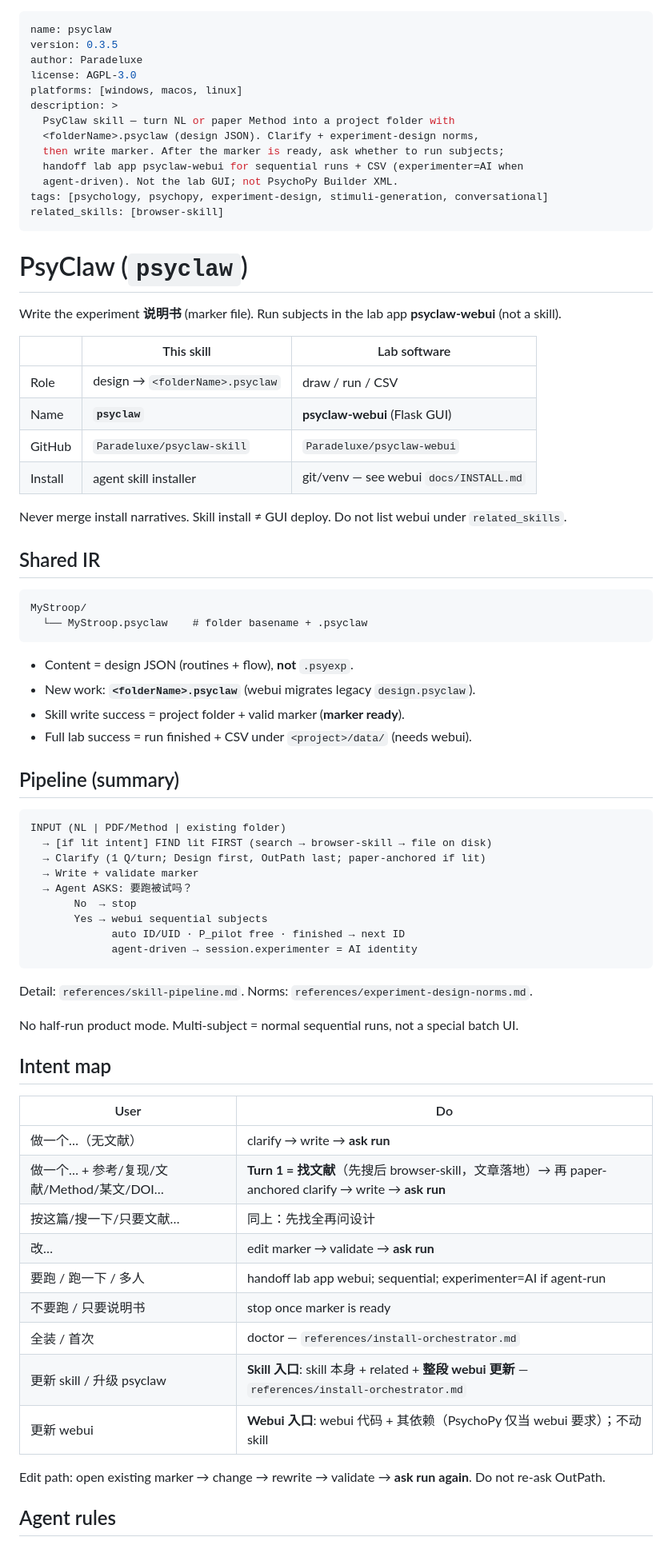
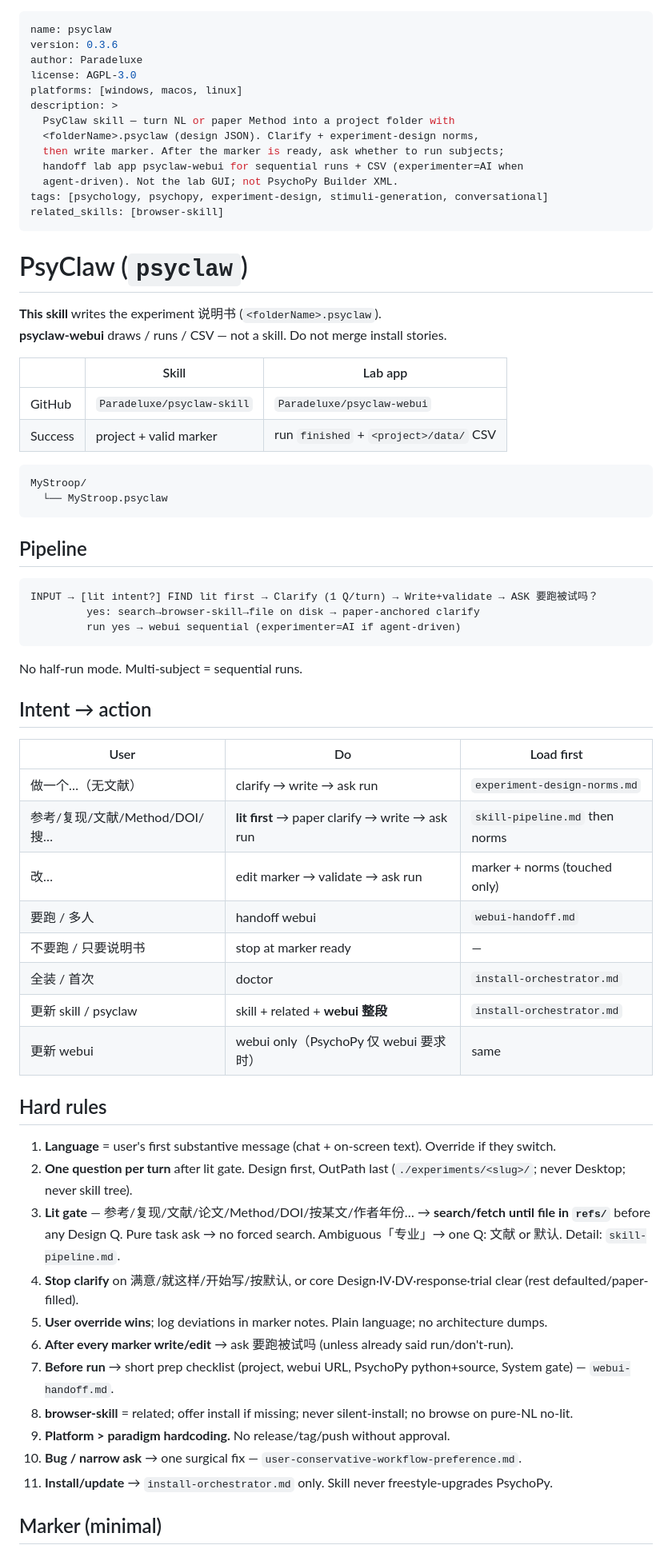
Before and after one commit to Paradeluxe/psyclaw-skill, a Markdown page: skills/psyclaw/SKILL.md, the part around one of its changes. Shown at 80% size. GitHub-like rendering.

Commit message:
docs(psyclaw): slim skill entry to 0.3.6, dedupe pipeline/norms
Thin SKILL.md (hard rules + load-on-demand); pipeline is lit/net single source; norms drop duplicated fetch prose.

````diff
--- a/skills/psyclaw/SKILL.md
+++ b/skills/psyclaw/SKILL.md
@@ -1,6 +1,6 @@
 ---
 name: psyclaw
-version: 0.3.5
+version: 0.3.6
 author: Paradeluxe
 license: AGPL-3.0
 platforms: [windows, macos, linux]
@@ -16,62 +16,55 @@ related_skills: [browser-skill]
 
 # PsyClaw (`psyclaw`)
 
-Write the experiment **说明书** (marker file). Run subjects in the lab app **psyclaw-webui** (not a skill).
+**This skill** writes the experiment 说明书 (`<folderName>.psyclaw`).
+**psyclaw-webui** draws / runs / CSV — not a skill. Do not merge install stories.
 
-| | This skill | Lab software |
+| | Skill | Lab app |
 |---|--------|--------|
-| Role | design → `<folderName>.psyclaw` | draw / run / CSV |
-| Name | **`psyclaw`** | **psyclaw-webui** (Flask GUI) |
 | GitHub | `Paradeluxe/psyclaw-skill` | `Paradeluxe/psyclaw-webui` |
-| Install | agent skill installer | git/venv — see webui `docs/INSTALL.md` |
-
-Never merge install narratives. Skill install ≠ GUI deploy. Do not list webui under `related_skills`.
-
-## Shared IR
+| Success | project + valid marker | run `finished` + `<project>/data/` CSV |
 
 ```text
 MyStroop/
-  └── MyStroop.psyclaw    # folder basename + .psyclaw
+  └── MyStroop.psyclaw
 ```
 
-- Content = design JSON (routines + flow), **not** `.psyexp`.
-- New work: **`<folderName>.psyclaw`** (webui migrates legacy `design.psyclaw`).
-- Skill write success = project folder + valid marker (**marker ready**).
-- Full lab success = run finished + CSV under `<project>/data/` (needs webui).
-
-## Pipeline (summary)
+## Pipeline
 
 ```text
-INPUT (NL | PDF/Method | existing folder)
-  → [if lit intent] FIND lit FIRST (search → browser-skill → file on disk)
-  → Clarify (1 Q/turn; Design first, OutPath last; paper-anchored if lit)
-  → Write + validate marker
-  → Agent ASKS: 要跑被试吗？
-       No  → stop
-       Yes → webui sequential subjects
-             auto ID/UID · P_pilot free · finished → next ID
-             agent-driven → session.experimenter = AI identity
+INPUT → [lit intent?] FIND lit first → Clarify (1 Q/turn) → Write+validate → ASK 要跑被试吗？
+         yes: search→browser-skill→file on disk → paper-anchored clarify
+         run yes → webui sequential (experimenter=AI if agent-driven)
 ```
 
-Detail: `references/skill-pipeline.md`. Norms: `references/experiment-design-norms.md`.
+No half-run mode. Multi-subject = sequential runs.
 
-No half-run product mode. Multi-subject = normal sequential runs, not a special batch UI.
+## Intent → action
 
-## Intent map
+| User | Do | Load first |
+|------|-----|------------|
+| 做一个…（无文献） | clarify → write → ask run | `experiment-design-norms.md` |
+| 参考/复现/文献/Method/DOI/搜… | **lit first** → paper clarify → write → ask run | `skill-pipeline.md` then norms |
+| 改… | edit marker → validate → ask run | marker + norms (touched only) |
+| 要跑 / 多人 | handoff webui | `webui-handoff.md` |
+| 不要跑 / 只要说明书 | stop at marker ready | — |
+| 全装 / 首次 | doctor | `install-orchestrator.md` |
+| 更新 skill / psyclaw | skill + related + **webui 整段** | `install-orchestrator.md` |
+| 更新 webui | webui only（PsychoPy 仅 webui 要求时） | same |
 
-| User | Do |
-|------|-----|
-| 做一个…（无文献） | clarify → write → **ask run** |
-| 做一个… + 参考/复现/文献/Method/某文/DOI… | **Turn 1 = 找文献**（先搜后 browser-skill，文章落地）→ 再 paper-anchored clarify → write → **ask run** |
-| 按这篇/搜一下/只要文献… | 同上：先找全再问设计 |
-| 改… | edit marker → validate → **ask run** |
-| 要跑 / 跑一下 / 多人 | handoff lab app webui; sequential; experimenter=AI if agent-run |
-| 不要跑 / 只要说明书 | stop once marker is ready |
-| 全装 / 首次 | doctor — `references/install-orchestrator.md` |
-| 更新 skill / 升级 psyclaw | **Skill 入口**: skill 本身 + related + **整段 webui 更新** — `references/install-orchestrator.md` |
-| 更新 webui | **Webui 入口**: webui 代码 + 其依赖（PsychoPy 仅当 webui 要求）；不动 skill |
+## Hard rules
 
-Edit path: open existing marker → change → rewrite → validate → **ask run again**. Do not re-ask OutPath.
+1. **Language** = user's first substantive message (chat + on-screen text). Override if they switch.
+2. **One question per turn** after lit gate. Design first, OutPath last (`./experiments/<slug>/`; never Desktop; never skill tree).
+3. **Lit gate** — 参考/复现/文献/论文/Method/DOI/按某文/作者年份… → **search/fetch until file in `refs/`** before any Design Q. Pure task ask → no forced search. Ambiguous「专业」→ one Q: 文献 or 默认. Detail: `skill-pipeline.md`.
+4. **Stop clarify** on 满意/就这样/开始写/按默认, or core Design·IV·DV·response·trial clear (rest defaulted/paper-filled).
+5. **User override wins**; log deviations in marker notes. Plain language; no architecture dumps.
+6. **After every marker write/edit** → ask 要跑被试吗 (unless already said run/don't-run).
+7. **Before run** → short prep checklist (project, webui URL, PsychoPy python+source, System gate) — `webui-handoff.md`.
+8. **browser-skill** = related; offer install if missing; never silent-install; no browse on pure-NL no-lit.
+9. **Platform > paradigm hardcoding.** No release/tag/push without approval.
+10. **Bug / narrow ask** → one surgical fix — `user-conservative-workflow-preference.md`.
+11. **Install/update** → `install-orchestrator.md` only. Skill never freestyle-upgrades PsychoPy.
 
-## Agent rules
+## Marker (minimal)
 
````
Also changed, not shown: other parts of skills/psyclaw/SKILL.md (+10 -46 lines), 2 other files.
